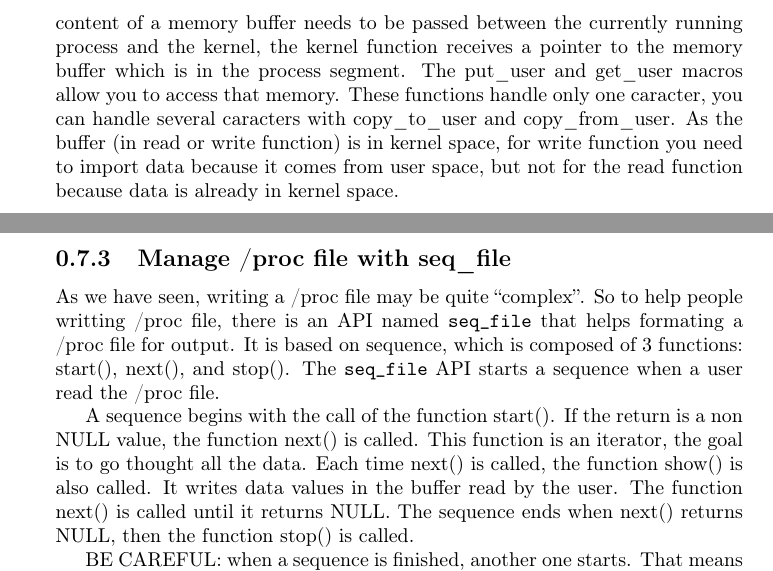
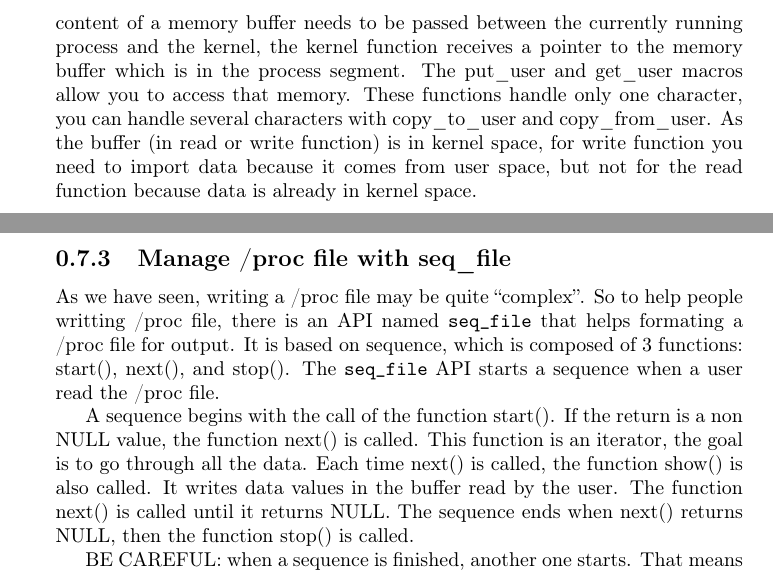
Before and after one commit to sysprog21/lkmpg, a LaTeX book (lkmpg.tex): two parts of pages 26 and 27 of 42, joined at a grey line, cut so that both start at the same text. Compiled offline with pdfLaTeX.

Commit message:
Fix typo.

```diff
--- a/lkmpg.tex
+++ b/lkmpg.tex
@@ -966,7 +966,7 @@ The only memory segment accessible to a process is its own, so when writing regu
 When you write a kernel module, normally you want to access the kernel memory segment, which is handled automatically by the system.
 However, when the content of a memory buffer needs to be passed between the currently running process and the kernel, the kernel function receives a pointer to the memory buffer which is in the process segment.
 The put\_user and get\_user macros allow you to access that memory.
-These functions handle only one caracter, you can handle several caracters with copy\_to\_user and copy\_from\_user.
+These functions handle only one character, you can handle several characters with copy\_to\_user and copy\_from\_user.
 As the buffer (in read or write function) is in kernel space, for write function you need to import data because it comes from user space, but not for the read function because data is already in kernel space.
 
 \samplec{examples/procfs2.c}
@@ -1008,7 +1008,7 @@ The \verb|seq_file| API starts a sequence when a user read the /proc file.
 
 A sequence begins with the call of the function start().
 If the return is a non NULL value, the function next() is called.
-This function is an iterator, the goal is to go thought all the data.
+This function is an iterator, the goal is to go through all the data.
 Each time next() is called, the function show() is also called.
 It writes data values in the buffer read by the user.
 The function next() is called until it returns NULL.
```
